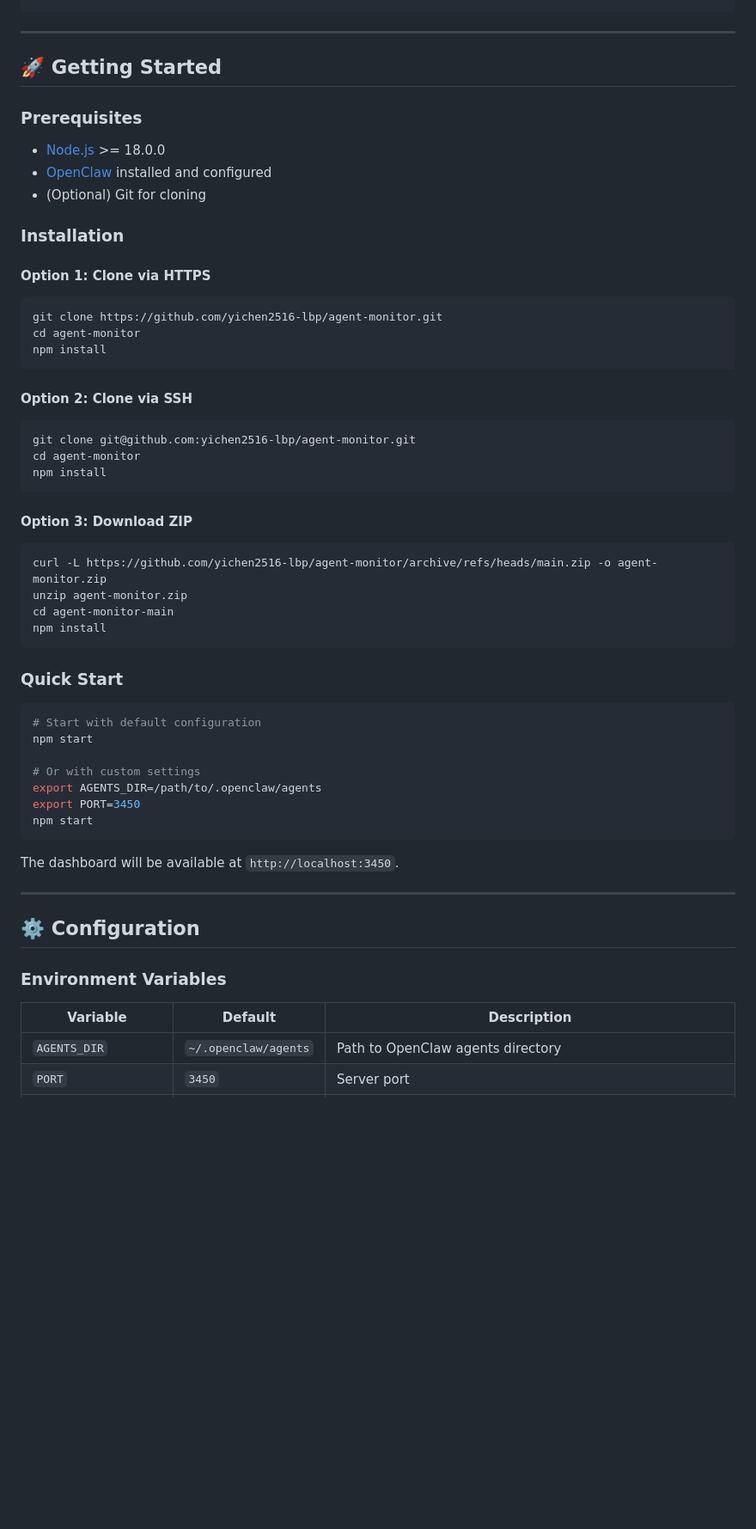
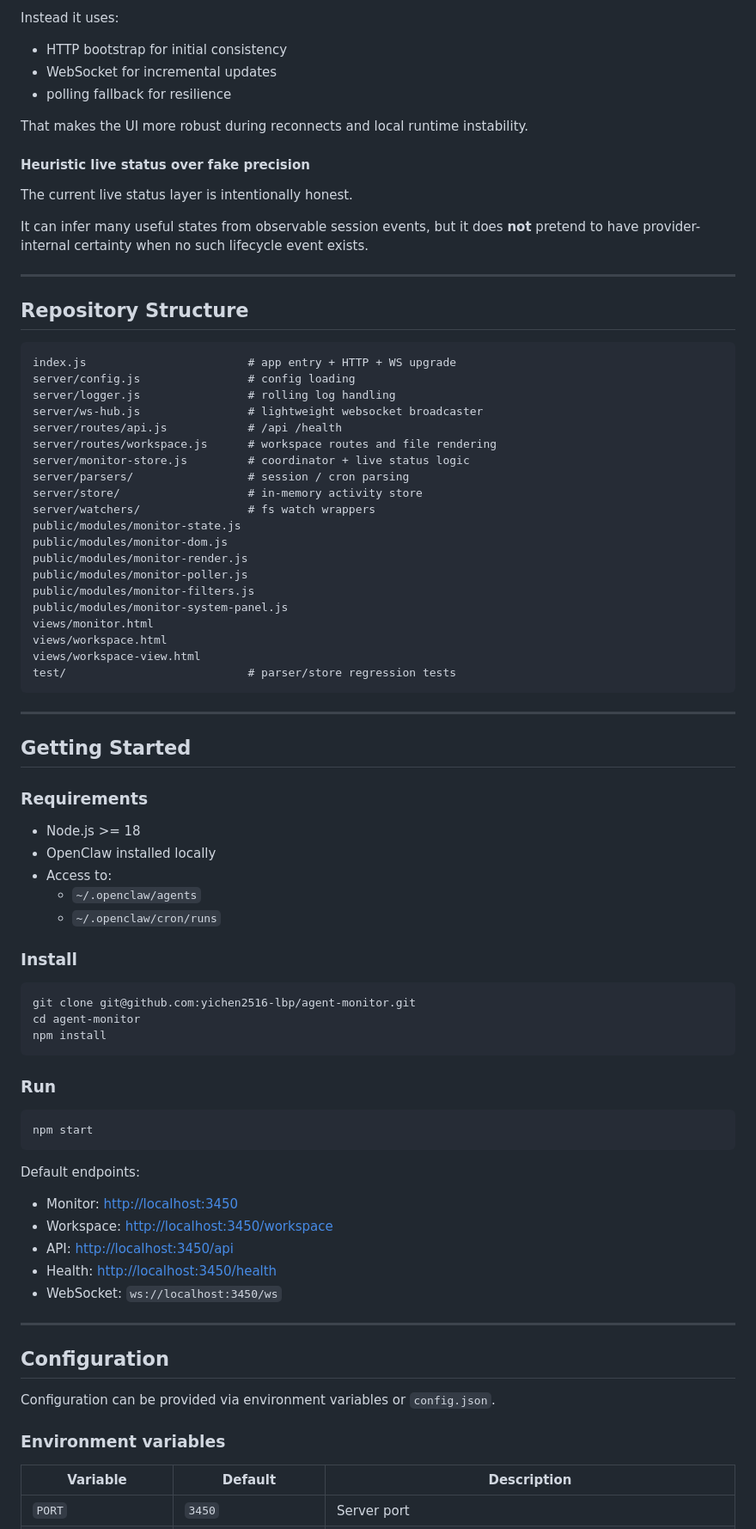
Before and after one commit to yichen2516-lbp/agent-monitor, a Markdown page: README.md, the part around one of its changes. Shown at 86% size. GitHub-like rendering; blank space fills up the shorter version.

````diff
--- a/README.md
+++ b/README.md
@@ -99,25 +194,54 @@ Agent Monitor is a lightweight, real-time dashboard for tracking OpenClaw Agent
+Instead it uses:
+- HTTP bootstrap for initial consistency
+- WebSocket for incremental updates
+- polling fallback for resilience
+
+That makes the UI more robust during reconnects and local runtime instability.
+
+#### Heuristic live status over fake precision
+The current live status layer is intentionally honest.
+
+It can infer many useful states from observable session events, but it does **not** pretend to have provider-internal certainty when no such lifecycle event exists.
 
 ---
 
-## 🚀 Getting Started
+## Repository Structure
 
-### Prerequisites
-
-- [Node.js](https://nodejs.org/) >= 18.0.0
-- [OpenClaw](https://github.com/openclaw/openclaw) installed and configured
-- (Optional) Git for cloning
-
-### Installation
-
-#### Option 1: Clone via HTTPS
-
-```bash
-git clone https://github.com/yichen2516-lbp/agent-monitor.git
-cd agent-monitor
-npm install
+```text
+index.js                        # app entry + HTTP + WS upgrade
+server/config.js                # config loading
+server/logger.js                # rolling log handling
+server/ws-hub.js                # lightweight websocket broadcaster
+server/routes/api.js            # /api /health
+server/routes/workspace.js      # workspace routes and file rendering
+server/monitor-store.js         # coordinator + live status logic
+server/parsers/                 # session / cron parsing
+server/store/                   # in-memory activity store
+server/watchers/                # fs watch wrappers
+public/modules/monitor-state.js
+public/modules/monitor-dom.js
+public/modules/monitor-render.js
+public/modules/monitor-poller.js
+public/modules/monitor-filters.js
+public/modules/monitor-system-panel.js
+views/monitor.html
+views/workspace.html
+views/workspace-view.html
+test/                           # parser/store regression tests
 ```
 
-#### Option 2: Clone via SSH
+---
+
+## Getting Started
+
+### Requirements
+- Node.js >= 18
+- OpenClaw installed locally
+- Access to:
+  - `~/.openclaw/agents`
+  - `~/.openclaw/cron/runs`
+
+### Install
 
 ```bash
 git clone git@github.com:yichen2516-lbp/agent-monitor.git
@@ -125,36 +249,27 @@ cd agent-monitor
 npm install
 ```
 
-#### Option 3: Download ZIP
+### Run
 
 ```bash
-curl -L https://github.com/yichen2516-lbp/agent-monitor/archive/refs/heads/main.zip -o agent-monitor.zip
-unzip agent-monitor.zip
-cd agent-monitor-main
-npm install
-```
-
-### Quick Start
-
-```bash
-# Start with default configuration
-npm start
-
-# Or with custom settings
-export AGENTS_DIR=/path/to/.openclaw/agents
-export PORT=3450
 npm start
 ```
 
-The dashboard will be available at `http://localhost:3450`.
+Default endpoints:
+- Monitor: <http://localhost:3450>
+- Workspace: <http://localhost:3450/workspace>
+- API: <http://localhost:3450/api>
+- Health: <http://localhost:3450/health>
+- WebSocket: `ws://localhost:3450/ws`
 
 ---
 
-## ⚙️ Configuration
+## Configuration
 
-### Environment Variables
+Configuration can be provided via environment variables or `config.json`.
+
+### Environment variables
 
 | Variable | Default | Description |
-|----------|---------|-------------|
-| `AGENTS_DIR` | `~/.openclaw/agents` | Path to OpenClaw agents directory |
+|---|---|---|
 | `PORT` | `3450` | Server port |
````
Also changed, not shown: other parts of README.md (+274 -314 lines).
